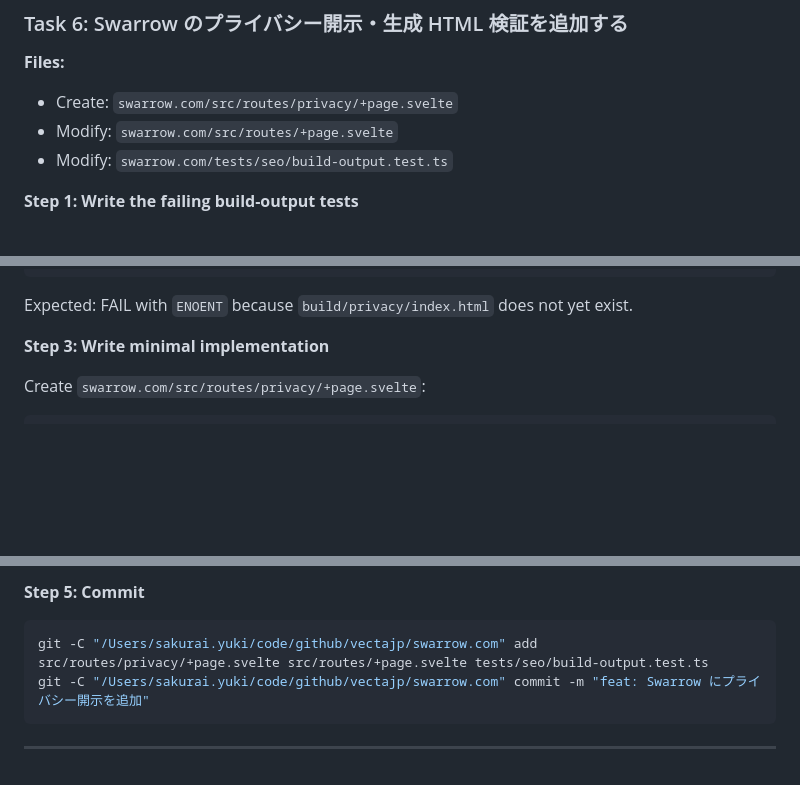
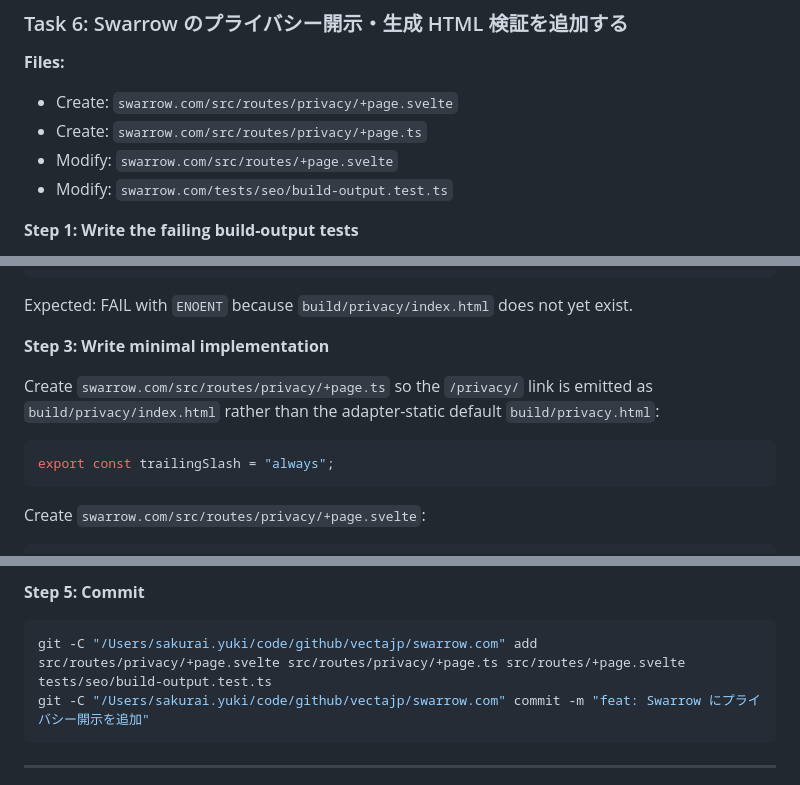
Before and after one commit to vectajp/vecta.co.jp, a Markdown page: docs/plans/2026-07-17-vecta-swarrow-google-analytics-plan.md, 3 parts joined by grey strips. Rendered like a GitHub page; blank space fills up the shorter version.

Commit message:
docs: Swarrow の privacy 出力設定を補足

````diff
--- a/docs/plans/2026-07-17-vecta-swarrow-google-analytics-plan.md
+++ b/docs/plans/2026-07-17-vecta-swarrow-google-analytics-plan.md
@@ -511,6 +511,7 @@ git -C "/Users/sakurai.yuki/code/github/vectajp/swarrow.com" commit -m "docs: Sw
 **Files:**
 
 - Create: `swarrow.com/src/routes/privacy/+page.svelte`
+- Create: `swarrow.com/src/routes/privacy/+page.ts`
 - Modify: `swarrow.com/src/routes/+page.svelte`
 - Modify: `swarrow.com/tests/seo/build-output.test.ts`
 
@@ -564,6 +565,12 @@ bun --bun run test:seo
 Expected: FAIL with `ENOENT` because `build/privacy/index.html` does not yet exist.
 
 **Step 3: Write minimal implementation**
+
+Create `swarrow.com/src/routes/privacy/+page.ts` so the `/privacy/` link is emitted as `build/privacy/index.html` rather than the adapter-static default `build/privacy.html`:
+
+```ts
+export const trailingSlash = "always";
+```
 
 Create `swarrow.com/src/routes/privacy/+page.svelte`:
 
@@ -735,7 +742,7 @@ Expected: PASS; build output contains one deterministic test tag, a footer priva
 **Step 5: Commit**
 
 ```bash
-git -C "/Users/sakurai.yuki/code/github/vectajp/swarrow.com" add src/routes/privacy/+page.svelte src/routes/+page.svelte tests/seo/build-output.test.ts
+git -C "/Users/sakurai.yuki/code/github/vectajp/swarrow.com" add src/routes/privacy/+page.svelte src/routes/privacy/+page.ts src/routes/+page.svelte tests/seo/build-output.test.ts
 git -C "/Users/sakurai.yuki/code/github/vectajp/swarrow.com" commit -m "feat: Swarrow にプライバシー開示を追加"
 ```
 
````
